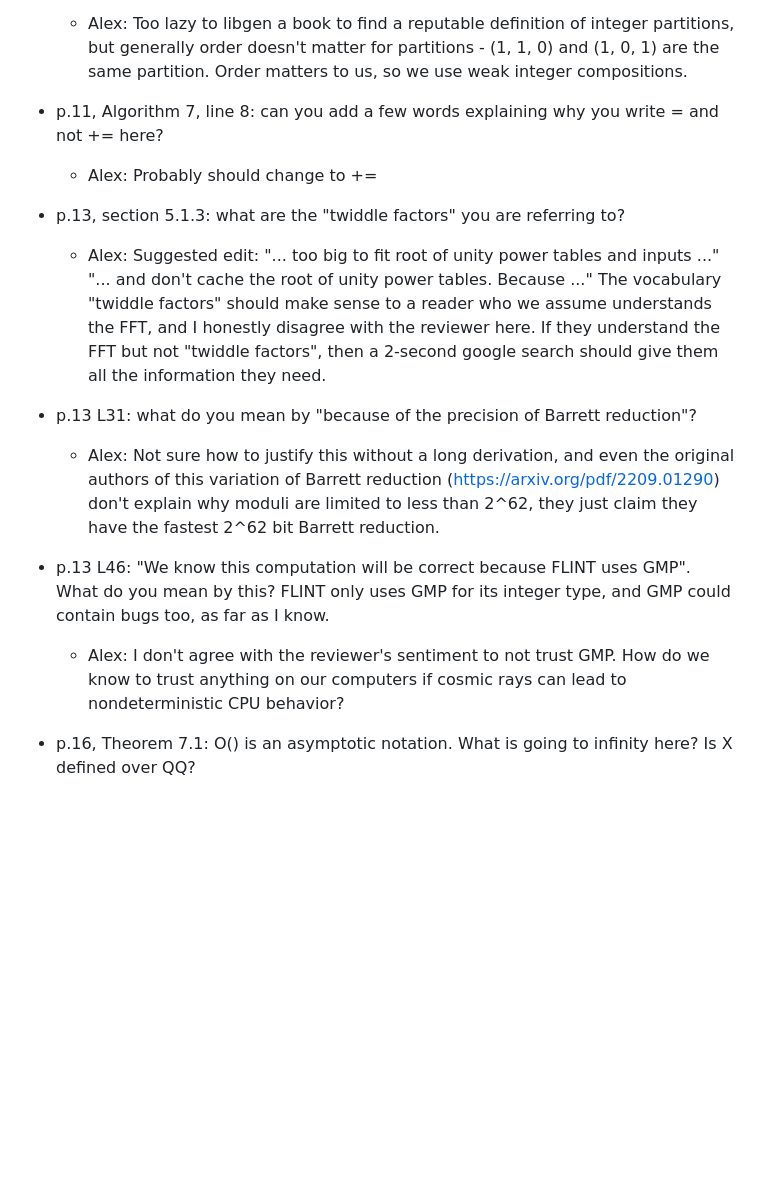
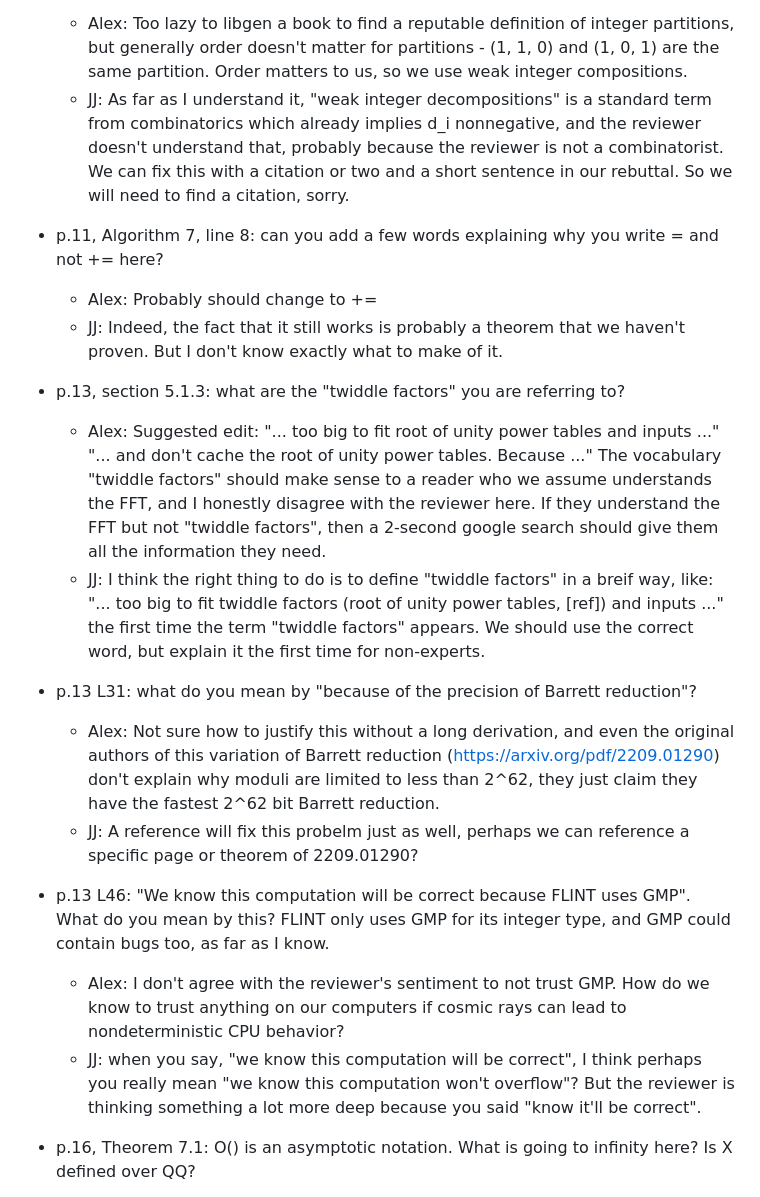
Before and after one commit to jjgarzella/all-heights-k3-surfaces, a Markdown page: comments.md, the part around the change. Drawn GitHub-style; blank space fills up the shorter version.

Commit message:
Revise comments and responses in comments.md
Responded to alex's edits

```diff
--- a/comments.md
+++ b/comments.md
@@ -94,11 +94,13 @@ Hom_S(F_*S, S).
 and not just "partitions" for instance? You want to assume d_i nonnegative.
 
     - Alex: Too lazy to libgen a book to find a reputable definition of integer partitions, but generally order doesn't matter for partitions - (1, 1, 0) and (1, 0, 1) are the same partition. Order matters to us, so we use weak integer compositions.
+    - JJ: As far as I understand it, "weak integer decompositions" is a standard term from combinatorics which already implies d_i nonnegative, and the reviewer doesn't understand that, probably because the reviewer is not a combinatorist. We can fix this with a citation or two and a short sentence in our rebuttal. So we will need to find a citation, sorry.
 
 - p.11, Algorithm 7, line 8: can you add a few words explaining why you write =
 and not += here?
 
     - Alex: Probably should change to +=
+    - JJ: Indeed, the fact that it still works is probably a theorem that we haven't proven. But I don't know exactly what to make of it.
 
 - p.13, section 5.1.3: what are the "twiddle factors" you are referring to?
 
@@ -108,16 +110,19 @@ and not += here?
     understands the FFT, and I honestly disagree with the reviewer here. If they
     understand the FFT but not "twiddle factors", then a 2-second google search should
     give them all the information they need.
+    - JJ: I think the right thing to do is to define "twiddle factors" in a breif way, like: "... too big to fit twiddle factors (root of unity power tables, \[ref\]) and inputs ..." the first time the term "twiddle factors" appears. We should use the correct word, but explain it the first time for non-experts.
 
 - p.13 L31: what do you mean by "because of the precision of Barrett reduction"?
 
     - Alex: Not sure how to justify this without a long derivation, and even the original authors of this variation of Barrett reduction (https://arxiv.org/pdf/2209.01290) don't explain why moduli are limited to less than 2^62, they just claim they have the fastest 2^62 bit Barrett reduction.
+    - JJ: A reference will fix this probelm just as well, perhaps we can reference a specific page or theorem of 2209.01290?
 
 - p.13 L46: "We know this computation will be correct because FLINT uses
 GMP". What do you mean by this? FLINT only uses GMP for its integer type, and
 GMP could contain bugs too, as far as I know.
 
     - Alex: I don't agree with the reviewer's sentiment to not trust GMP. How do we know to trust anything on our computers if cosmic rays can lead to nondeterministic CPU behavior?
+    - JJ: when you say, "we know this computation will be correct", I think perhaps you really mean "we know this computation won't overflow"? But the reviewer is thinking something a lot more deep because you said "know it'll be correct".
 
 - p.16, Theorem 7.1: O() is an asymptotic notation. What is going to infinity
 here? Is X defined over QQ?
```
